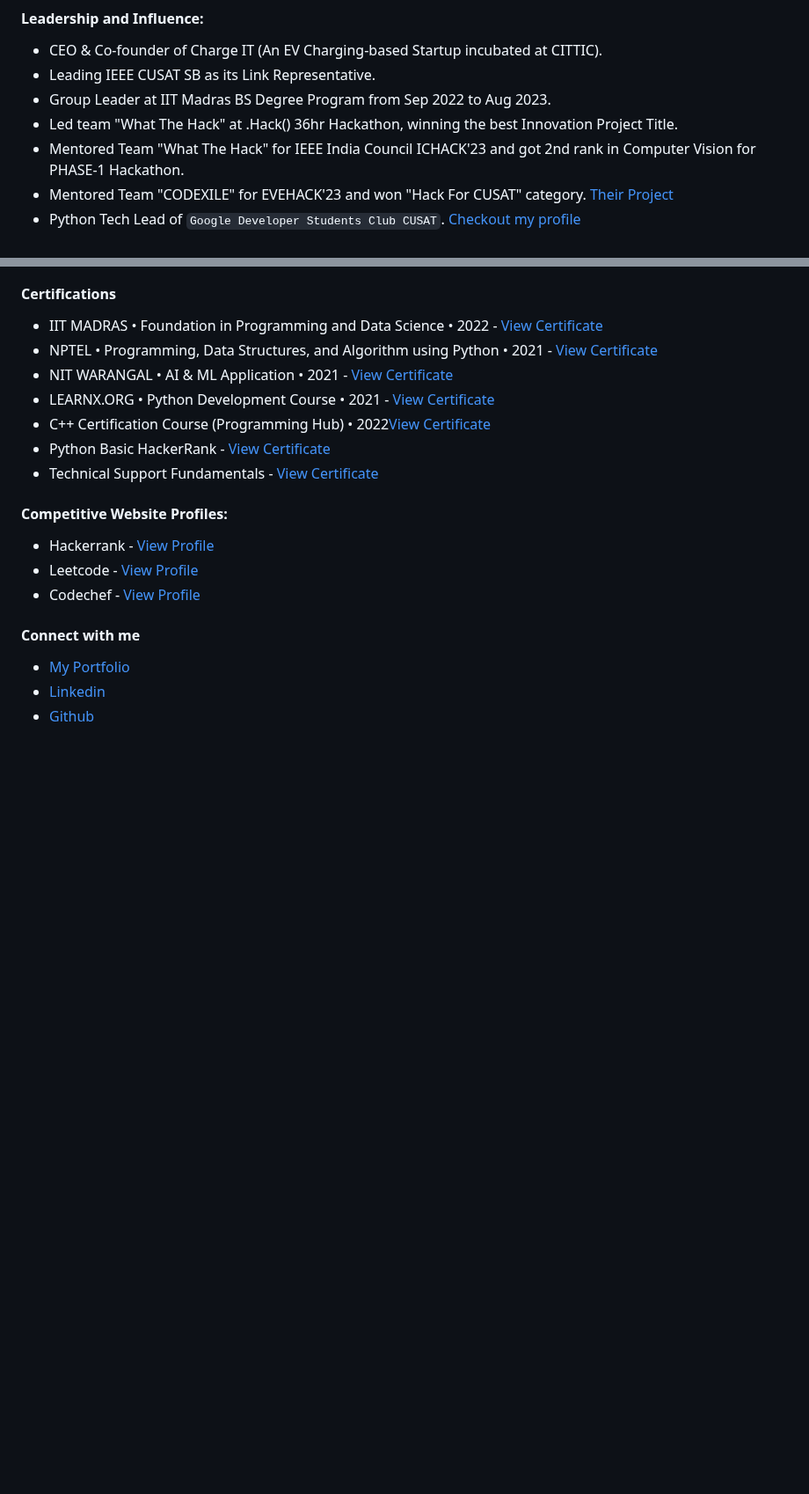
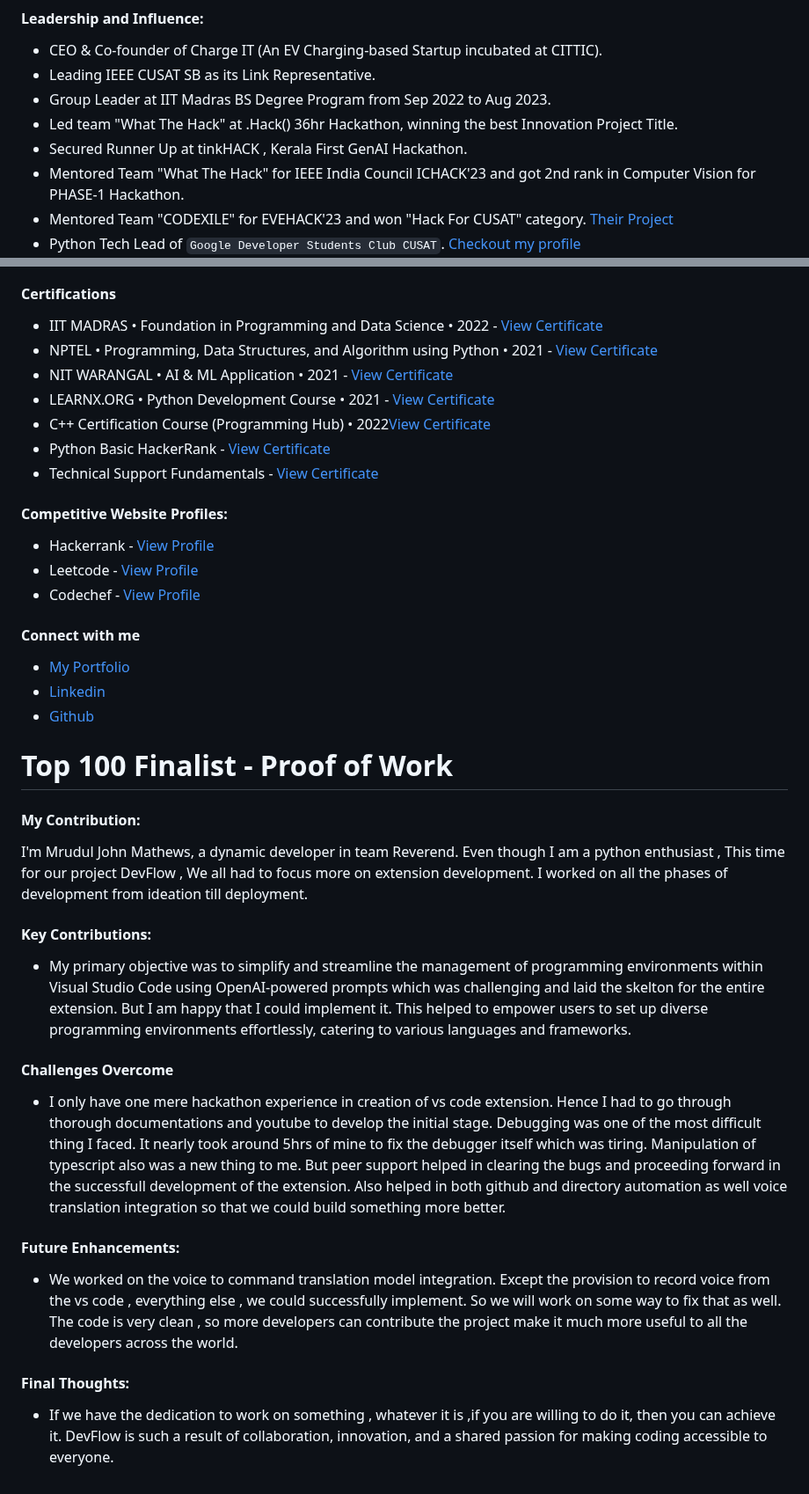
Before and after one commit to gtech-mulearn/Top-100-Coders, a Markdown page: profile/mruduljohnmathews@mulearn.md, 2 parts joined by grey strips. Shown at 88% size. GitHub-like rendering; blank space fills up the shorter version.

```diff
--- a/profile/mruduljohnmathews@mulearn.md
+++ b/profile/mruduljohnmathews@mulearn.md
@@ -15,6 +15,7 @@
 - Leading IEEE CUSAT SB as its Link Representative.
 - Group Leader at IIT Madras BS Degree Program from Sep 2022 to Aug 2023.
 - Led team "What The Hack" at .Hack() 36hr Hackathon, winning the best Innovation Project Title.
+- Secured Runner Up at tinkHACK , Kerala First GenAI Hackathon.
 - Mentored Team "What The Hack" for IEEE India Council ICHACK'23 and got 2nd rank in Computer Vision for PHASE-1 Hackathon.
 - Mentored Team "CODEXILE" for EVEHACK'23 and won "Hack For CUSAT" category. [Their Project](https://devfolio.co/projects/cusatobot-7477)
 - Python Tech Lead of `Google Developer Students Club CUSAT`. [Checkout my profile](https://gdsc.community.dev/u/mnyu4e/)
@@ -87,3 +88,20 @@
 - [My Portfolio](https://mruduljohn.github.io)
 - [Linkedin](https://www.linkedin.com/in/mruduljohnmathews/)
 - [Github](https://github.com/mruduljohn)
+
+
+# Top 100 Finalist -  Proof of Work
+
+#### My Contribution:
+I'm Mrudul John Mathews, a dynamic developer in team Reverend. Even though I am a python enthusiast , This time for our project DevFlow , We all had to focus more on extension development. I worked on all the phases of development from ideation till deployment.
+
+#### Key Contributions:
+- My primary objective was to simplify and streamline the management of programming environments within Visual Studio Code using OpenAI-powered prompts which was challenging and laid the skelton for the entire extension. But I am happy that I could implement it. This helped to empower users to set up diverse programming environments effortlessly, catering to various languages and frameworks.
+
+#### Challenges Overcome
+- I only have one mere hackathon experience in creation of vs code extension. Hence I had to go through thorough documentations and youtube to develop the initial stage. Debugging was one of the most difficult thing I faced. It nearly took around 5hrs of mine to fix the debugger itself which was tiring. Manipulation of typescript also was a new thing to me. But peer support helped in clearing the bugs and proceeding forward in the successfull development of the extension. Also helped in both github and directory automation as well voice translation integration so that we could build something more better.
+
+#### Future Enhancements:
+- We worked on the voice to command translation model integration. Except the provision to record voice from the vs code , everything else , we could successfully implement. So we will work on some way to fix that as well. The code is very clean , so more developers can contribute the project make it much more useful to all the developers across the world.
+#### Final Thoughts:
+- If we have the dedication to work on something , whatever it is ,if you are willing to do it, then you can achieve it. DevFlow is such a result of collaboration, innovation, and a shared passion for making coding accessible to everyone.
```
